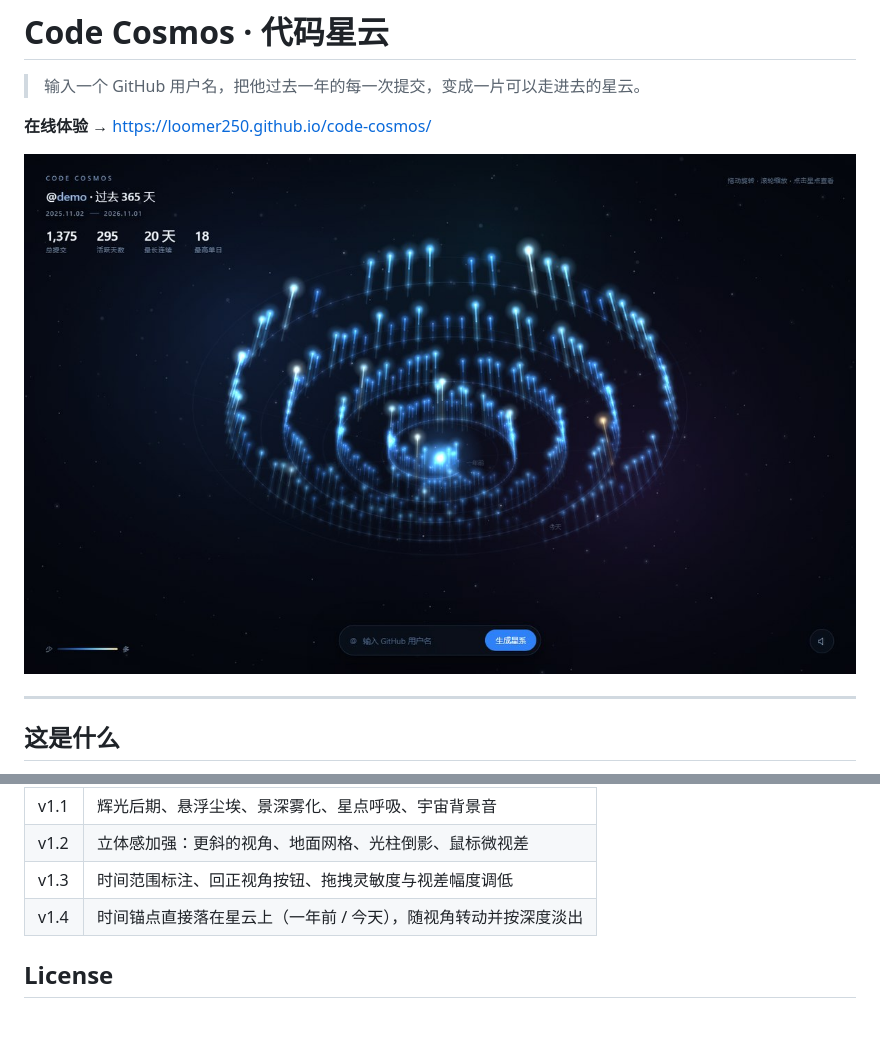
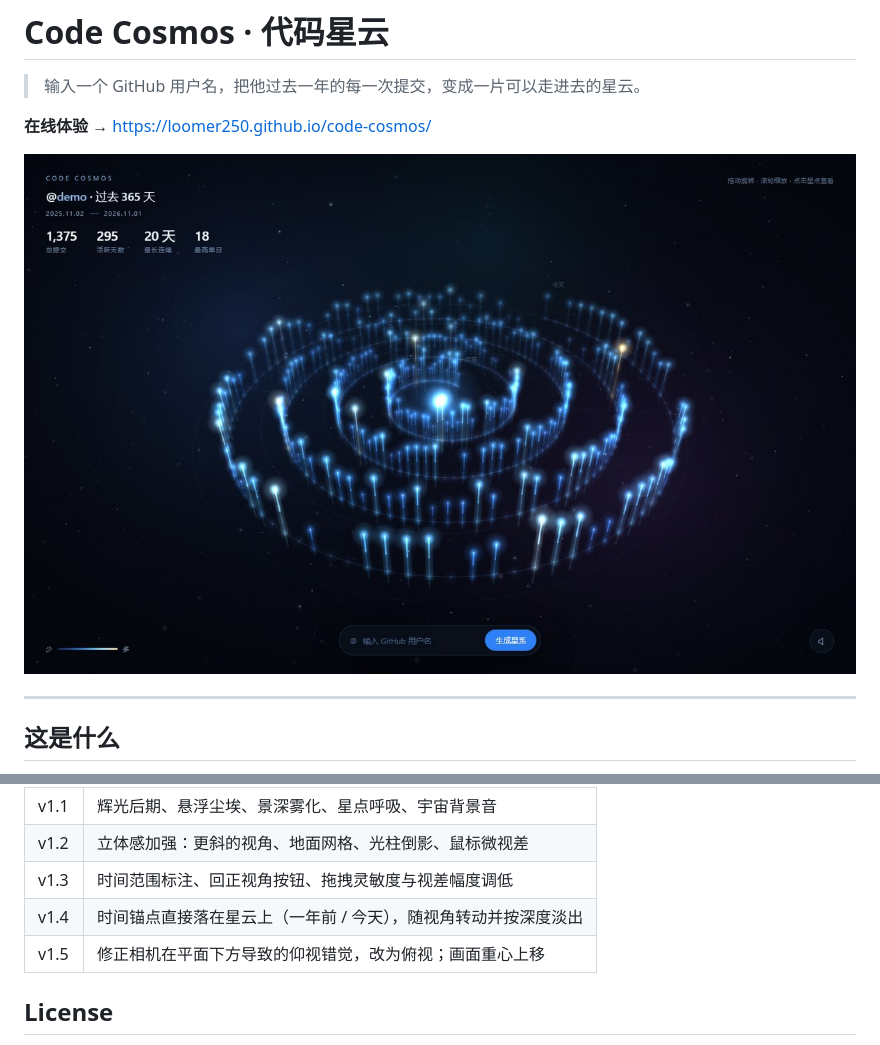
Before and after one commit to loomer250/code-cosmos, a Markdown page: README.md, 2 parts joined by grey strips. GitHub-like rendering; pictures changed too: docs/preview.jpg; blank space fills up the shorter version.

```diff
--- a/README.md
+++ b/README.md
@@ -96,6 +96,7 @@ python -m http.server 8000
 | v1.2 | 立体感加强：更斜的视角、地面网格、光柱倒影、鼠标微视差 |
 | v1.3 | 时间范围标注、回正视角按钮、拖拽灵敏度与视差幅度调低 |
 | v1.4 | 时间锚点直接落在星云上（一年前 / 今天），随视角转动并按深度淡出 |
+| v1.5 | 修正相机在平面下方导致的仰视错觉，改为俯视；画面重心上移 |
 
 ## License
 
```
Also changed, not shown: 1 other file.
